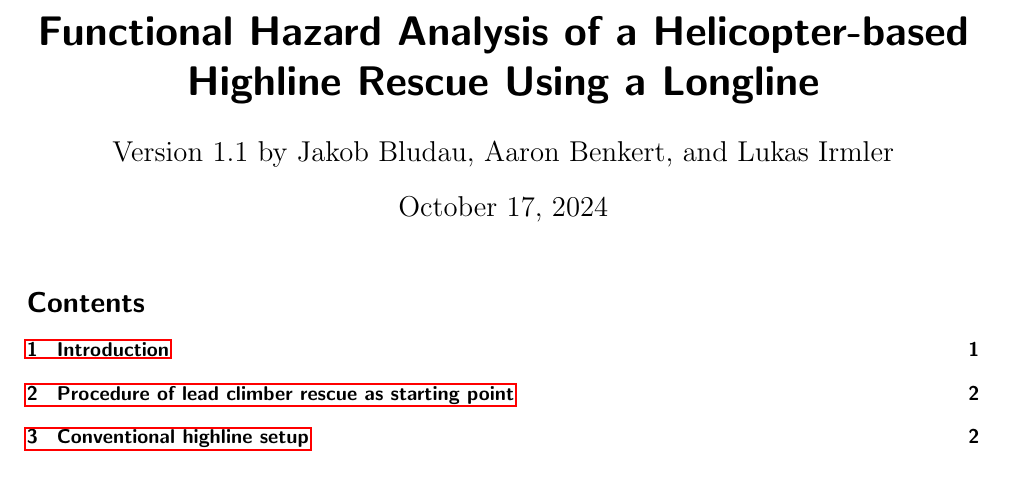
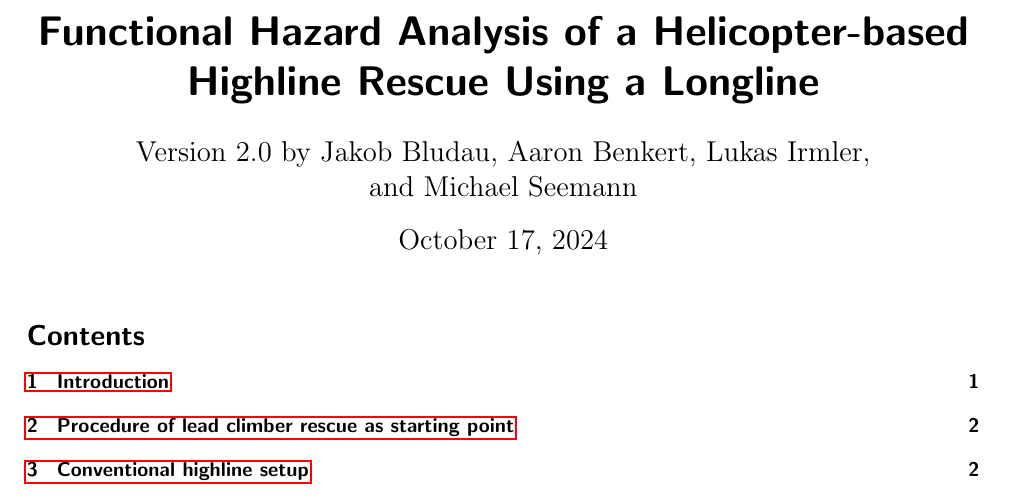
Before and after one commit to JBludau/Highline-Rescue-Project, a LaTeX document (doc_src/functional_hazard_analysis_longline/fha_longline.tex): part of page 1 of 23, cut so that both start at the same text. Compiled offline with pdfLaTeX.

Commit message:
bumped version to match german document version

```diff
--- a/doc_src/functional_hazard_analysis_longline/fha_longline.tex
+++ b/doc_src/functional_hazard_analysis_longline/fha_longline.tex
@@ -35,7 +35,7 @@
 
 \title{Functional Hazard Analysis of a Helicopter-based Highline Rescue Using a Longline}
 
-\author{Version 1.1 by Jakob Bludau, Aaron Benkert, and Lukas Irmler}
+\author{Version 2.0 by Jakob Bludau, Aaron Benkert, Lukas Irmler,\\ and Michael Seemann}
 
 %define fha table
 \makeatletter
```
